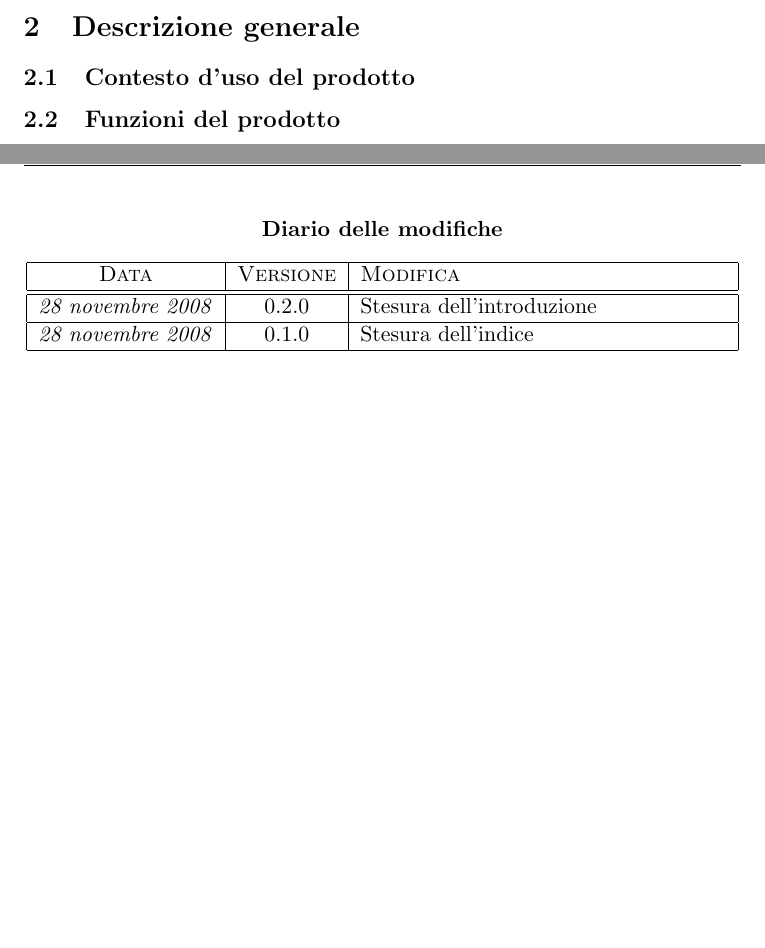
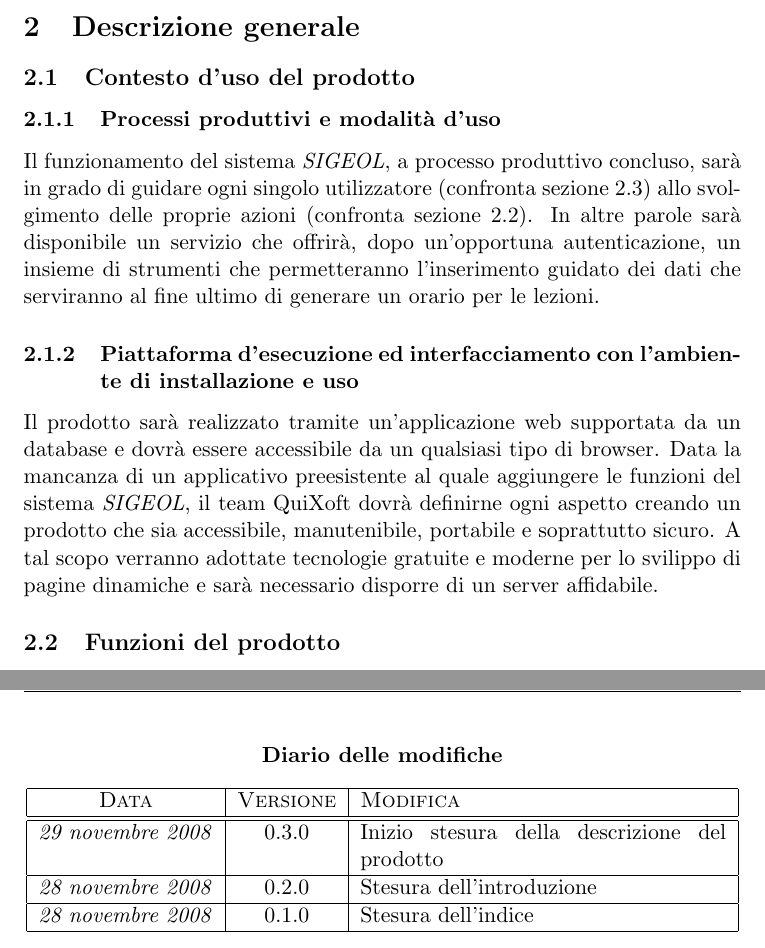
Before and after one commit to carloscortegagna/sigeol, a LaTeX document (doc/ufficiali/analisi_dei_requisiti/tex/analisi_dei_requisiti.tex): two parts of pages 4 and 5 of 5, joined at a grey line, cut so that both start at the same text. The pictures show the PDF file doc/ufficiali/analisi_dei_requisiti/pdf/analisi_dei_requisiti.pdf that the author committed with the source.

Commit message:
Inizio stesura della descrizione del prodotto nell'analisi dei requisiti e passaggio alla versione 0.3.0
git-svn-id: http://subversion.assembla.com/svn/sigeol@11 080cfd25-d5d9-4c59-82ea-70d02a200d8b

```diff
--- a/doc/ufficiali/analisi_dei_requisiti/tex/analisi_dei_requisiti.tex
+++ b/doc/ufficiali/analisi_dei_requisiti/tex/analisi_dei_requisiti.tex
@@ -43,6 +43,8 @@
 \hline
 \textsc{Data} & \textsc{Versione} & \textsc{Modifica} \\
 \hline
+\hline
+\textit{29 novembre 2008} & 0.3.0 & Inizio stesura della descrizione del prodotto \\
 \hline
 \textit{28 novembre 2008} & 0.2.0 & Stesura dell'introduzione \\
 \hline
@@ -106,8 +110,13 @@ Le definizioni dei termini specialistici usati nella stesura di questo e di tutt
 
 \section{Descrizione generale}
 \subsection{Contesto d'uso del prodotto}
-\subsection{Funzioni del prodotto}
-\subsection{Caratteristiche degli utenti}
+\subsubsection{Processi produttivi e modalità d'uso}
+Il funzionamento del sistema \textit{SIGEOL}, a processo produttivo concluso, sarà in grado di guidare ogni singolo utilizzatore (confronta sezione \ref{utenti}) allo svolgimento delle proprie azioni (confronta sezione \ref{funzioni}). In altre parole sarà disponibile un servizio che offrirà, dopo un'opportuna autenticazione, un insieme di strumenti che permetteranno l'inserimento guidato dei dati che serviranno al fine ultimo di generare un orario per le lezioni.
+\subsubsection{Piattaforma d’esecuzione ed interfacciamento con l’ambiente di installazione e uso}
+Il prodotto sarà realizzato tramite un'applicazione web supportata da un database e dovrà essere accessibile da un qualsiasi tipo di browser. Data la mancanza di un applicativo preesistente al quale aggiungere le funzioni del sistema \textit{SIGEOL}, il team QuiXoft dovrà definirne ogni aspetto creando un prodotto che sia accessibile, manutenibile, portabile e soprattutto sicuro. A tal scopo verranno adottate tecnologie gratuite e moderne per lo svilippo di pagine dinamiche e sarà necessario disporre di un server affidabile.
+\subsection{Funzioni del prodotto} \label{funzioni}
+
+\subsection{Caratteristiche degli utenti} \label{utenti}
 \subsection{Vincoli generali}
 \subsection{Assunzioni e dipendenze}
 \section{Requisiti}
```
Also changed, not shown: doc/ufficiali/analisi_dei_requisiti/pdf/analisi_dei_requisiti.pdf, doc/ufficiali/analisi_dei_requisiti/tex/analisi_dei_requisiti.tex (8 more changed lines).
